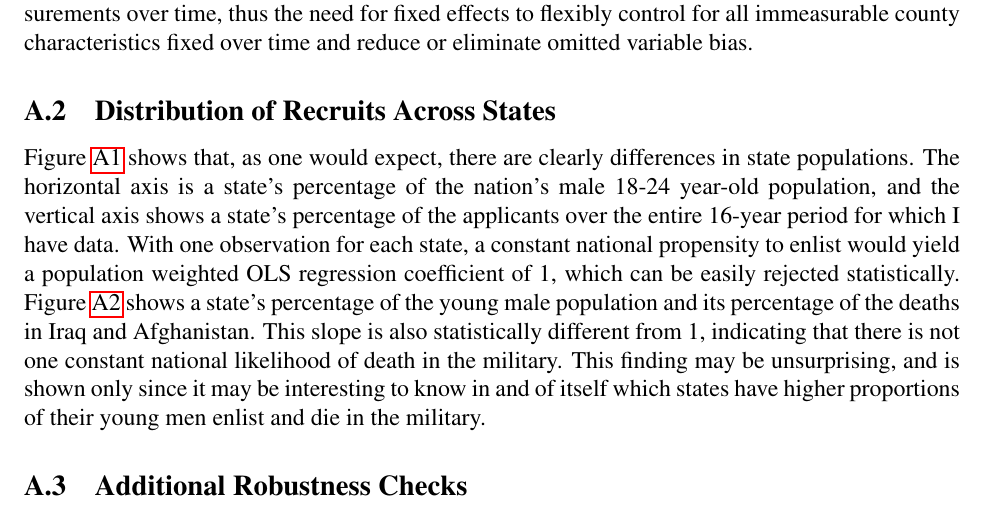
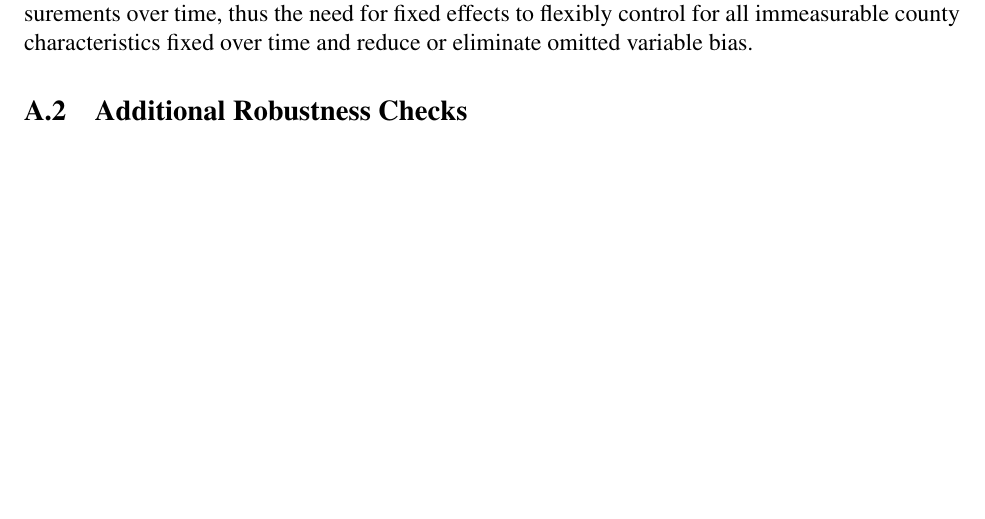
Before and after one commit to garretchristensen/military, a LaTeX paper (Papers/militaryrecruiting.tex): part of page 24 of 41, cut so that both start at the same text, the shorter picture padded with empty space. Compiled offline with pdfLaTeX.

```diff
--- a/Papers/militaryrecruiting.tex
+++ b/Papers/militaryrecruiting.tex
@@ -1072,23 +1076,37 @@
 for fixed effects to flexibly control for all immeasurable county
 characteristics fixed over time and reduce or eliminate omitted variable bias.
 
-\subsection{Distribution of Recruits Across States}
-Figure \ref{Flo: Figure: Recruits vs. Population}
-shows that, as one would expect, there are clearly differences in
-state populations. The horizontal axis is a state's percentage of
-the nation's male 18-24 year-old population, and the vertical axis
-shows a state's percentage of the applicants over the entire 16-year
-period for which I have data. With one observation for each state,
-a constant national propensity to enlist would yield a population
-weighted OLS regression coefficient of 1, which can be easily rejected
-statistically. Figure \ref{Flo:Figure: Pop vs. Deaths} shows a state's
-percentage of the young male population and its percentage of the
-deaths in Iraq and Afghanistan. This slope is also statistically different
-from 1, indicating that there is not one constant national likelihood
-of death in the military. This finding may be unsurprising, and is
-shown only since it may be interesting to know in and of itself which
-states have higher proportions of their young men enlist and die in
-the military.
+%\subsection{Distribution of Recruits Across States}
+%Figure \ref{Flo: Figure: Recruits vs. Population}
+%shows that, as one would expect, there are clearly differences in
+%state populations. The horizontal axis is a state's percentage of
+%the nation's male 18-24 year-old population, and the vertical axis
+%shows a state's percentage of the applicants over the entire 16-year
+%period for which I have data. With one observation for each state,
+%a constant national propensity to enlist would yield a population
+%weighted OLS regression coefficient of 1, which can be easily rejected
+%statistically. Figure \ref{Flo:Figure: Pop vs. Deaths} shows a state's
+%percentage of the young male population and its percentage of the
+%deaths in Iraq and Afghanistan. This slope is also statistically different
+%from 1, indicating that there is not one constant national likelihood
+%of death in the military. This finding may be unsurprising, and is
+%shown only since it may be interesting to know in and of itself which
+%states have higher proportions of their young men enlist and die in
+%the military.
+
+%Graph of recruit pct by population percent by state
+%\begin{figure}
+%\includegraphics[scale=0.6]{../Output/graph_table1_rec_pop}
+%\caption{State Percentage of Recruits by State Percentage of Young Male Population}
+%\label{Flo: Figure: Recruits vs. Population}
+%\end{figure}
+
+%Graph of population percentage and death by state
+%\begin{figure}
+%\includegraphics[scale=0.6]{../Output/graph_table1_death_pop}
+%\caption{State Percentage of Population vs. State Percentage of Deaths}
+%\label{Flo:Figure: Pop vs. Deaths}
+%\end{figure}
 
 \subsection {Additional Robustness Checks}
 \paragraph{Other functional forms}
```
Also changed, not shown: Papers/militaryrecruiting.tex (20 more changed lines), 4 other files.
